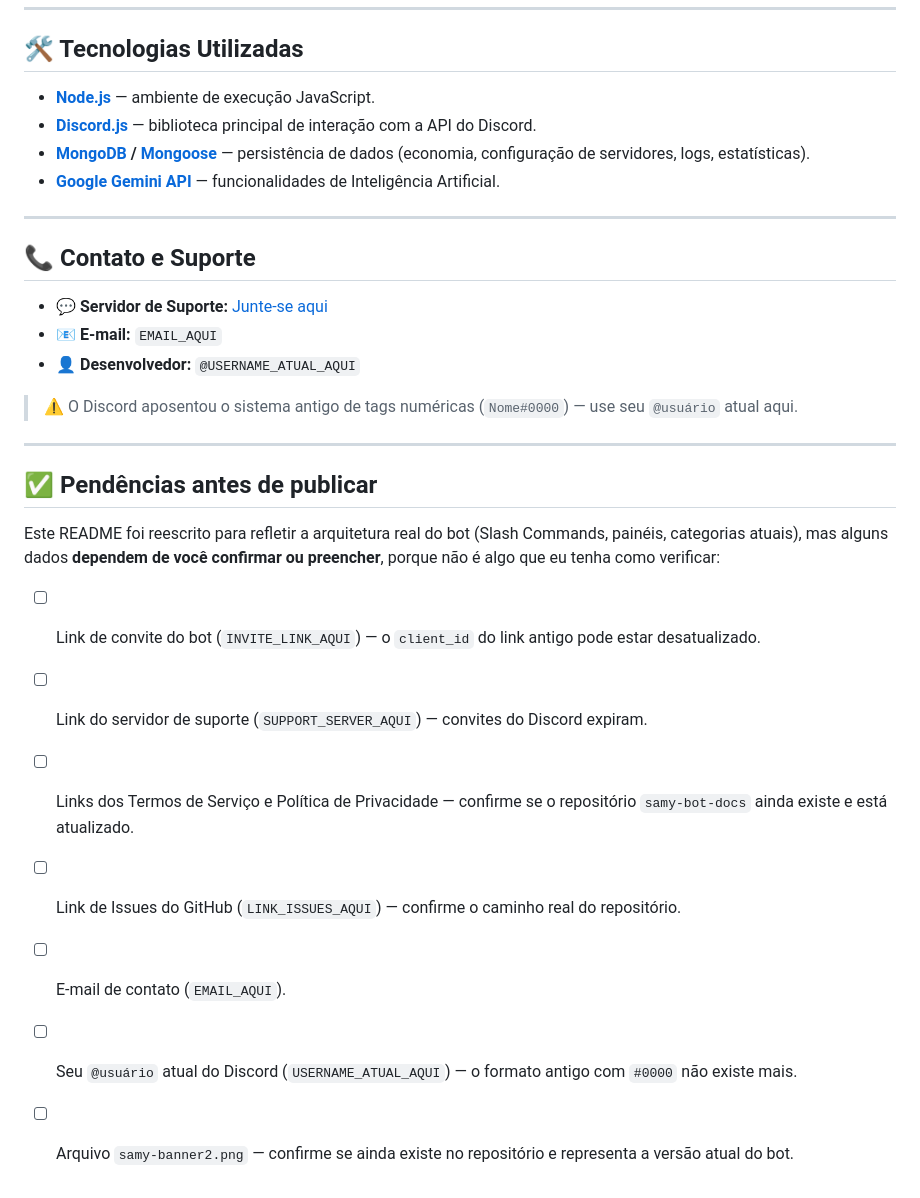
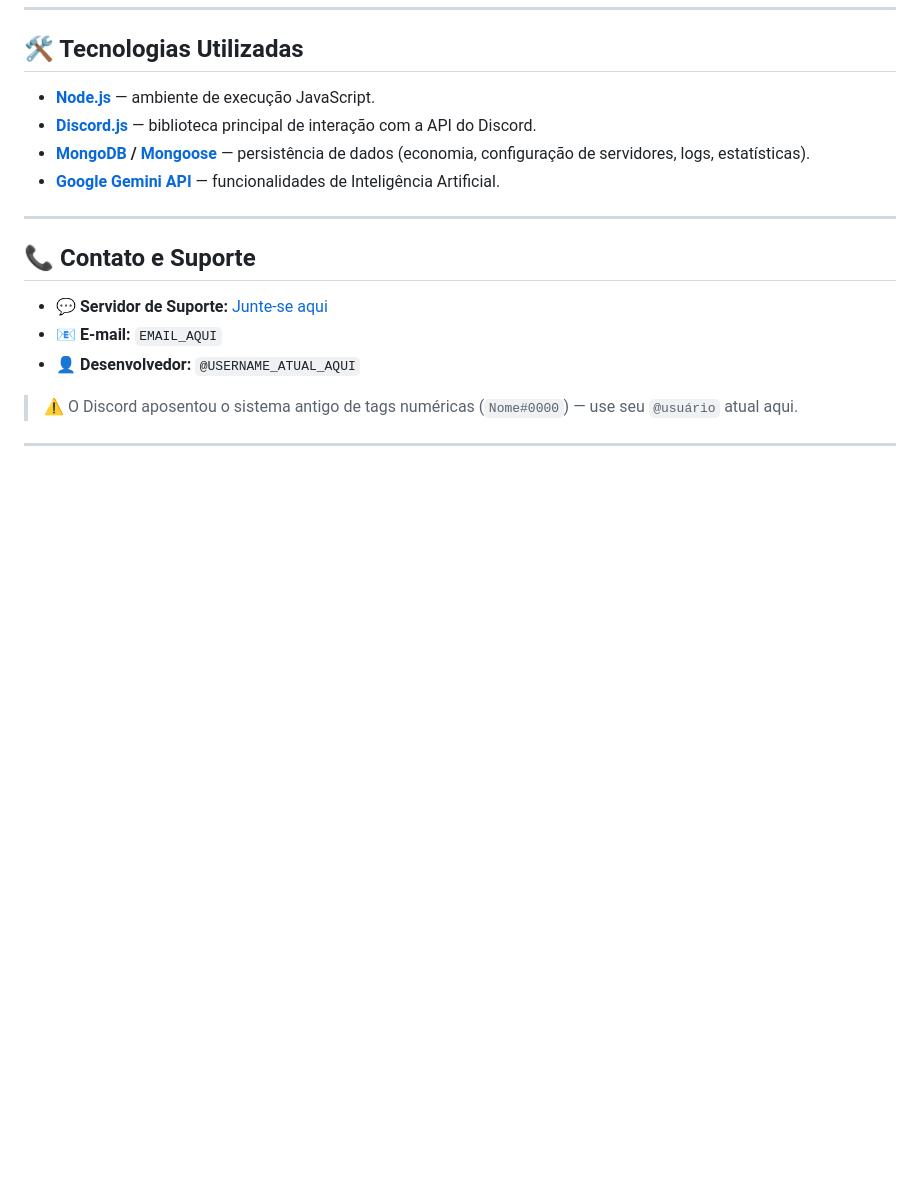
Before and after one commit to carlosvcl/samy-bot-site, a Markdown page: README.md, the part around the change. Drawn GitHub-style; blank space fills up the shorter version.

```diff
--- a/README.md
+++ b/README.md
@@ -109,15 +109,3 @@ Ideias para novas funcionalidades, bugs encontrados ou vontade de colaborar? Tod
 > ⚠️ O Discord aposentou o sistema antigo de tags numéricas (`Nome#0000`) — use seu `@usuário` atual aqui.
 
 ---
-
-## ✅ Pendências antes de publicar
-
-Este README foi reescrito para refletir a arquitetura real do bot (Slash Commands, painéis, categorias atuais), mas alguns dados **dependem de você confirmar ou preencher**, porque não é algo que eu tenha como verificar:
-
-- [ ] Link de convite do bot (`INVITE_LINK_AQUI`) — o `client_id` do link antigo pode estar desatualizado.
-- [ ] Link do servidor de suporte (`SUPPORT_SERVER_AQUI`) — convites do Discord expiram.
-- [ ] Links dos Termos de Serviço e Política de Privacidade — confirme se o repositório `samy-bot-docs` ainda existe e está atualizado.
-- [ ] Link de Issues do GitHub (`LINK_ISSUES_AQUI`) — confirme o caminho real do repositório.
-- [ ] E-mail de contato (`EMAIL_AQUI`).
-- [ ] Seu `@usuário` atual do Discord (`USERNAME_ATUAL_AQUI`) — o formato antigo com `#0000` não existe mais.
-- [ ] Arquivo `samy-banner2.png` — confirme se ainda existe no repositório e representa a versão atual do bot.
```
